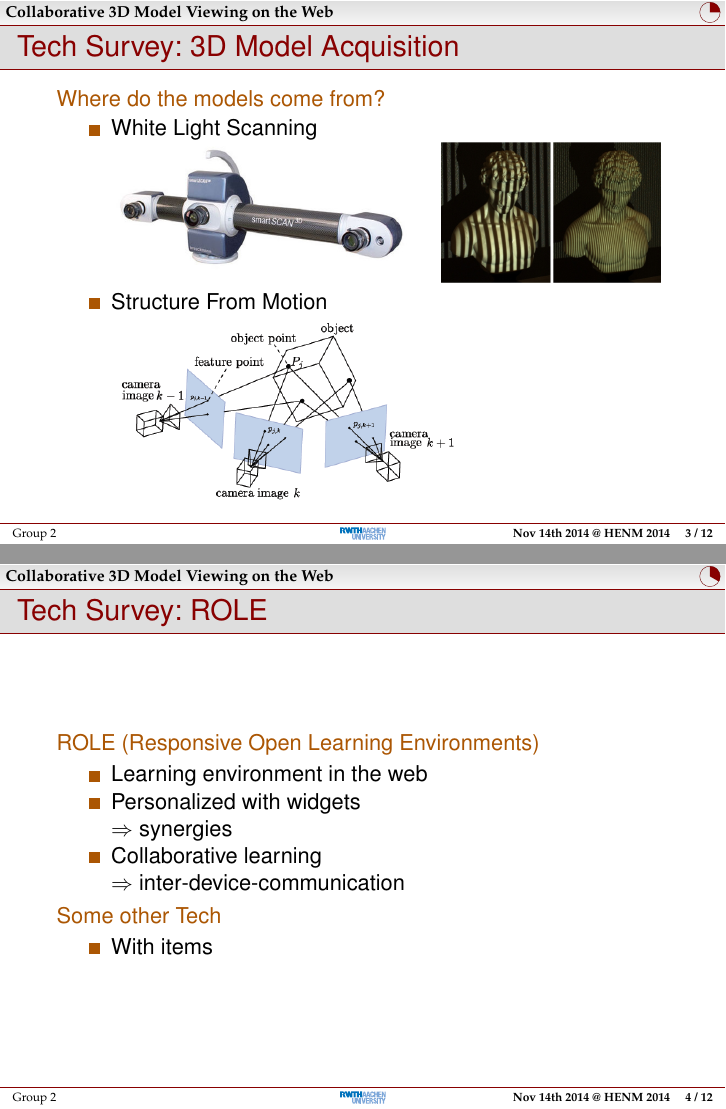
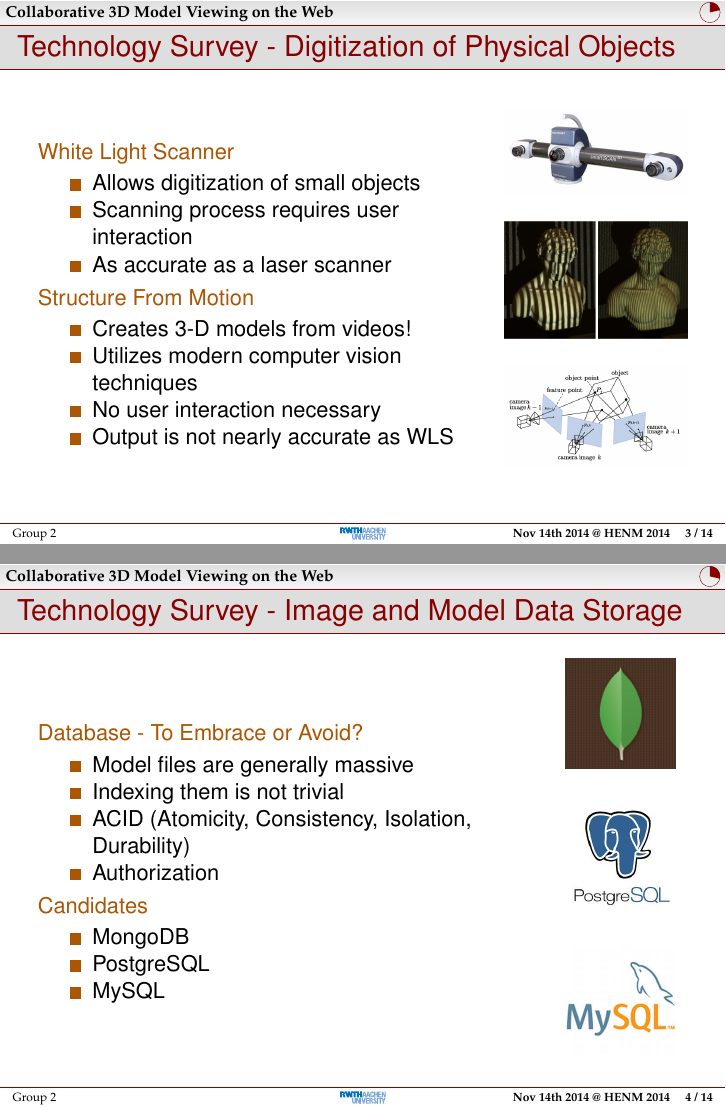
Before and after one commit to rwth-acis/Anatomy2.0, LaTeX slides (presentations/review-1/slides.tex): pages 4 and 5 of 13 before the commit and pages 4 and 5 of 15 after it, joined at a grey line. Compiled offline with pdfLaTeX; a LaTeX package or settings file that is missing is left out.

Commit message:
Presentation: Tech survey slides added.

```diff
--- a/presentations/review-1/slides.tex
+++ b/presentations/review-1/slides.tex
@@ -55,31 +55,61 @@
 \section{Technology survey}
 
 \begin{frame}
-  \frametitle{Tech Survey: 3D Model Acquisition}
-    \begin{description}[]
-      \item[Where do the models come from?] \hfill \\
-      \begin{itemize}
-        \item White Light Scanning \hfill \\
-          \includegraphics[height=70pt]{images/scanner}
-          \hspace{10pt}
-          \includegraphics[height=70pt]{images/light_scan}
-        \item Structure From Motion \hfill \\
-          \includegraphics[height=100pt]{images/structureFromMotion}
-      \end{itemize}
-    \end{description}
+  \frametitle{Technology Survey - Digitization of Physical Objects}
+  \begin{columns}
+    \begin{column}{0.7\textwidth}
+      \begin{description}[]
+        \item[White Light Scanner] \hfill \\
+        \begin{itemize}
+          \item Allows digitization of small objects
+          \item Scanning process requires user interaction
+          \item As accurate as a laser scanner
+        \end{itemize}
+       	\item[Structure From Motion] \hfill \\
+       	\begin{itemize}
+       	  \item Creates 3-D models from videos!
+       	  \item Utilizes modern computer vision techniques
+       	  \item No user interaction necessary
+       	  \item Output is not nearly accurate as WLS
+       	\end{itemize}
+      \end{description}
+   	\end{column}
+   	\begin{column}{0.3\textwidth}
+   	  \includegraphics[width=1\textwidth]{images/scanner}\\
+   	  \bigskip
+   	  \includegraphics[width=1\textwidth]{images/light_scan}\\
+   	  \bigskip
+   	  \includegraphics[width=1\textwidth]{images/sfm}\\
+   	\end{column}
+  \end{columns}
 \end{frame}
 
 \begin{frame}
-  \frametitle{Tech Survey: ROLE}
+  \frametitle{Technology Survey - Image and Model Data Storage}
+  \begin{columns}
+    \begin{column}{0.8\textwidth}
       \begin{description}[]
-        \item[ROLE (Responsive Open Learning Environments)] \hfill \\
+        \item[Database - To Embrace or Avoid?] \hfill \\
         \begin{itemize}
-          \item Learning environment in the web
-          \item Personalized with widgets\\ $\Rightarrow$ synergies
-          \item Collaborative learning\\ $\Rightarrow$ inter-device-communication
+          \item Model files are generally massive
+          \item Indexing them is not trivial
+          \item ACID (Atomicity, Consistency, Isolation, Durability)
+          \item Authorization
         \end{itemize}
-        \item[Some other Tech] \hfill \\
+        \item[Candidates] \hfill \\
         \begin{itemize}
-          \item With items
+          \item MongoDB
+          \item PostgreSQL
+          \item MySQL
         \end{itemize}
       \end{description}
+    \end{column}
+    \begin{column}{0.2\textwidth}
+      \includegraphics[width=.9\textwidth]{images/mongo}\\
+      \bigskip
+      \includegraphics[width=.9\textwidth]{images/postgresql}\\
+      \bigskip
+      \includegraphics[width=.9\textwidth]{images/mysql}\\
+    \end{column}
+  \end{columns}
+\end{frame}
```
Also changed, not shown: presentations/review-1/images/iwc.png (added), presentations/review-1/images/model.png (added), presentations/review-1/images/mongo.png (added), presentations/review-1/images/mysql.jpg (added), presentations/review-1/images/postgresql.jpg (added), presentations/review-1/images/role.jpg (added), presentations/review-1/images/scene.jpg (added), presentations/review-1/images/sfm.png (renamed from presentations/review-1/images/structureFromMotion.png), presentations/review-1/slides.pdf (added), presentations/review-1/slides.tex (59 more changed lines).
